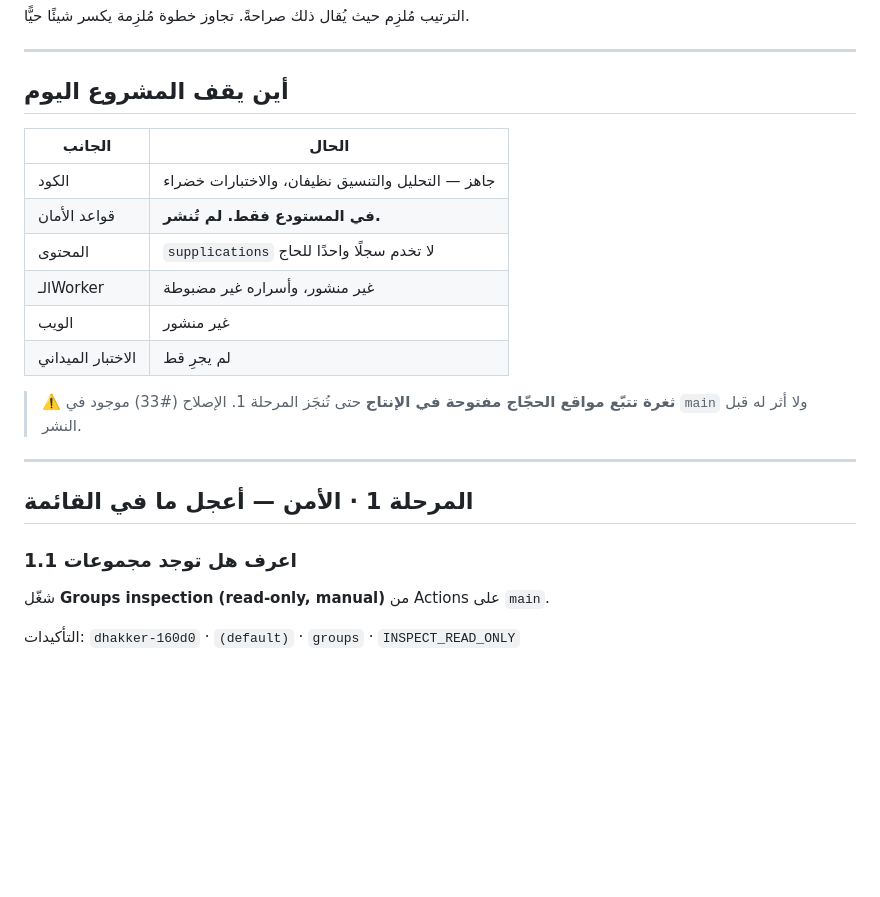
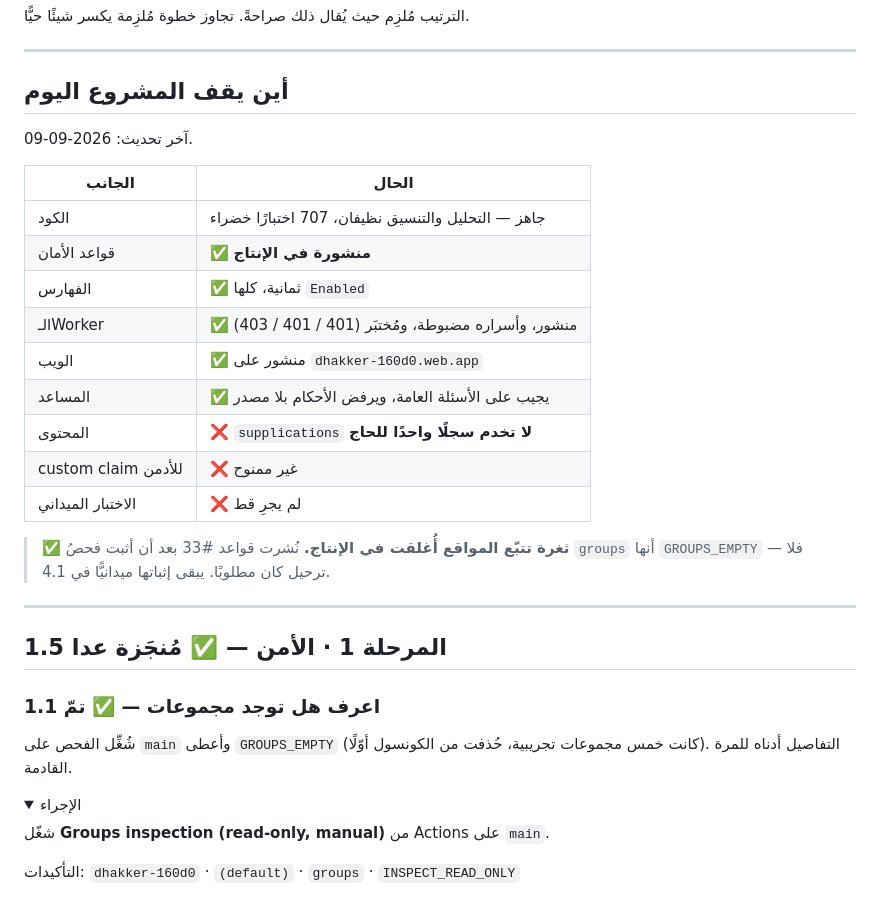
Before and after one commit to whyKaiser/Dhakker, a Markdown page: docs/LAUNCH_RUNBOOK.md, the part around one of its changes. GitHub-like rendering; folded sections open; blank space fills up the shorter version.

```diff
--- a/docs/LAUNCH_RUNBOOK.md
+++ b/docs/LAUNCH_RUNBOOK.md
@@ -9,23 +9,35 @@
 
 ## أين يقف المشروع اليوم
 
+آخر تحديث: 2026-09-09.
+
 | الجانب | الحال |
 |---|---|
-| الكود | جاهز — التحليل والتنسيق نظيفان، والاختبارات خضراء |
-| قواعد الأمان | **في المستودع فقط. لم تُنشر.** |
-| المحتوى | `supplications` لا تخدم سجلًا واحدًا للحاج |
-| الـWorker | غير منشور، وأسراره غير مضبوطة |
-| الويب | غير منشور |
-| الاختبار الميداني | لم يجرِ قط |
+| الكود | جاهز — التحليل والتنسيق نظيفان، 707 اختبارًا خضراء |
+| قواعد الأمان | ✅ **منشورة في الإنتاج** |
+| الفهارس | ✅ ثمانية، كلها `Enabled` |
+| الـWorker | ✅ منشور، وأسراره مضبوطة، ومُختبَر (401 / 401 / 403) |
+| الويب | ✅ منشور على `dhakker-160d0.web.app` |
+| المساعد | ✅ يجيب على الأسئلة العامة، ويرفض الأحكام بلا مصدر |
+| المحتوى | ❌ `supplications` **لا تخدم سجلًا واحدًا للحاج** |
+| custom claim للأدمن | ❌ غير ممنوح |
+| الاختبار الميداني | ❌ لم يجرِ قط |
 
-> ⚠️ **ثغرة تتبّع مواقع الحجّاج مفتوحة في الإنتاج** حتى تُنجَز المرحلة 1.
-> الإصلاح (#33) موجود في `main` ولا أثر له قبل النشر.
+> ✅ **ثغرة تتبّع المواقع أُغلقت في الإنتاج.** نُشرت قواعد #33 بعد أن أثبت
+> فحصُ `groups` أنها `GROUPS_EMPTY` — فلا ترحيل كان مطلوبًا. يبقى إثباتها
+> ميدانيًّا في 4.1.
 
 ---
 
-## المرحلة 1 · الأمن — أعجل ما في القائمة
+## المرحلة 1 · الأمن — ✅ مُنجَزة عدا 1.5
 
-### 1.1 اعرف هل توجد مجموعات
+### 1.1 اعرف هل توجد مجموعات — ✅ تمّ
+
+شُغِّل الفحص على `main` وأعطى `GROUPS_EMPTY` (كانت خمس مجموعات تجريبية،
+حُذفت من الكونسول أوّلًا). التفاصيل أدناه للمرة القادمة.
+
+<details><summary>الإجراء</summary>
+
 
 شغّل **Groups inspection (read-only, manual)** من Actions على `main`.
 
```
Also changed, not shown: other parts of docs/LAUNCH_RUNBOOK.md (+22 -12 lines).
